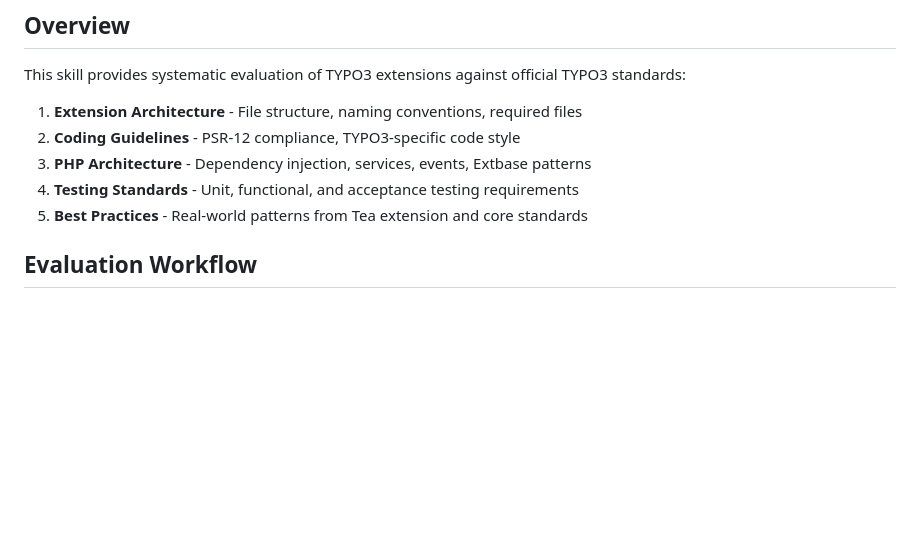
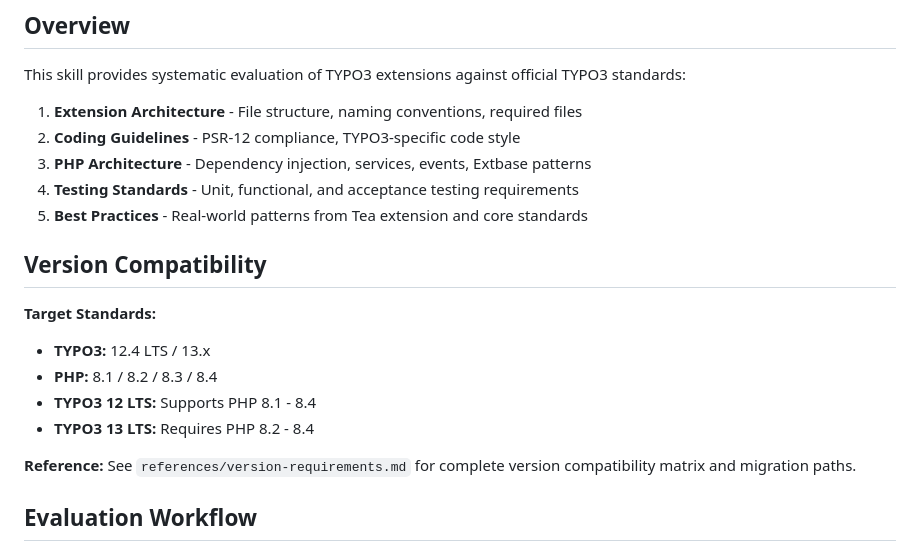
Before and after one commit to netresearch/typo3-conformance-skill, a Markdown page: SKILL.md, the part around the change. GitHub-like rendering; blank space fills up the shorter version.

```diff
--- a/SKILL.md
+++ b/SKILL.md
@@ -13,6 +13,16 @@ This skill provides systematic evaluation of TYPO3 extensions against official T
 3. **PHP Architecture** - Dependency injection, services, events, Extbase patterns
 4. **Testing Standards** - Unit, functional, and acceptance testing requirements
 5. **Best Practices** - Real-world patterns from Tea extension and core standards
+
+## Version Compatibility
+
+**Target Standards:**
+- **TYPO3:** 12.4 LTS / 13.x
+- **PHP:** 8.1 / 8.2 / 8.3 / 8.4
+- **TYPO3 12 LTS:** Supports PHP 8.1 - 8.4
+- **TYPO3 13 LTS:** Requires PHP 8.2 - 8.4
+
+**Reference:** See `references/version-requirements.md` for complete version compatibility matrix and migration paths.
 
 ## Evaluation Workflow
 
```
Also changed, not shown: README.md (+1 -0 lines), references/version-requirements.md (added, +150 -0 lines).
